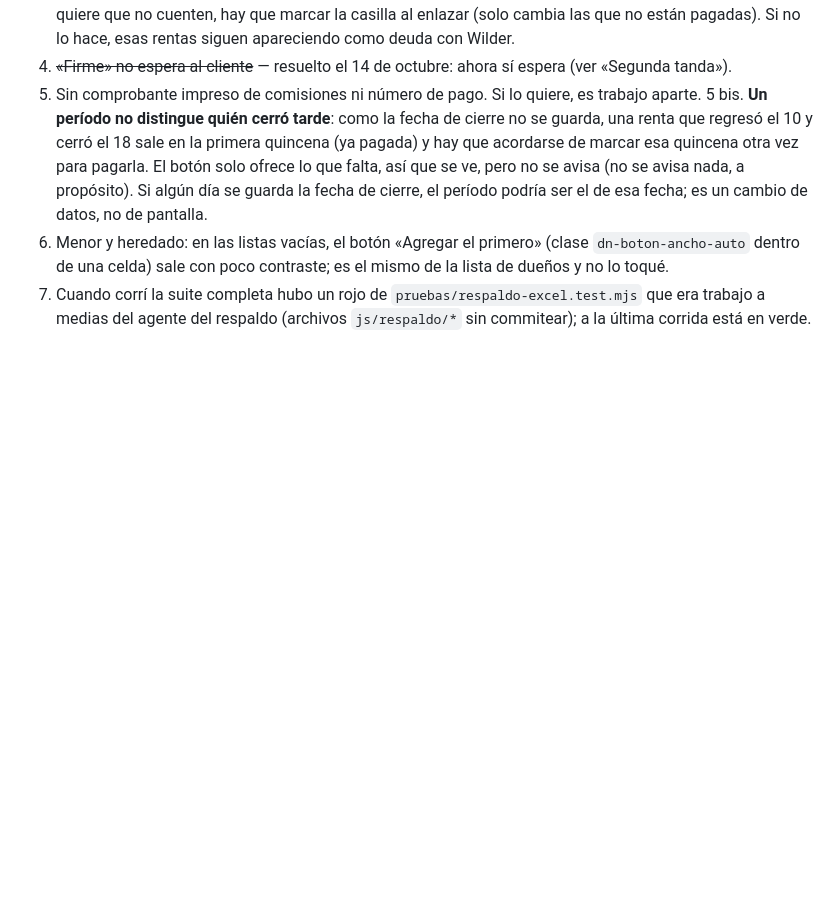
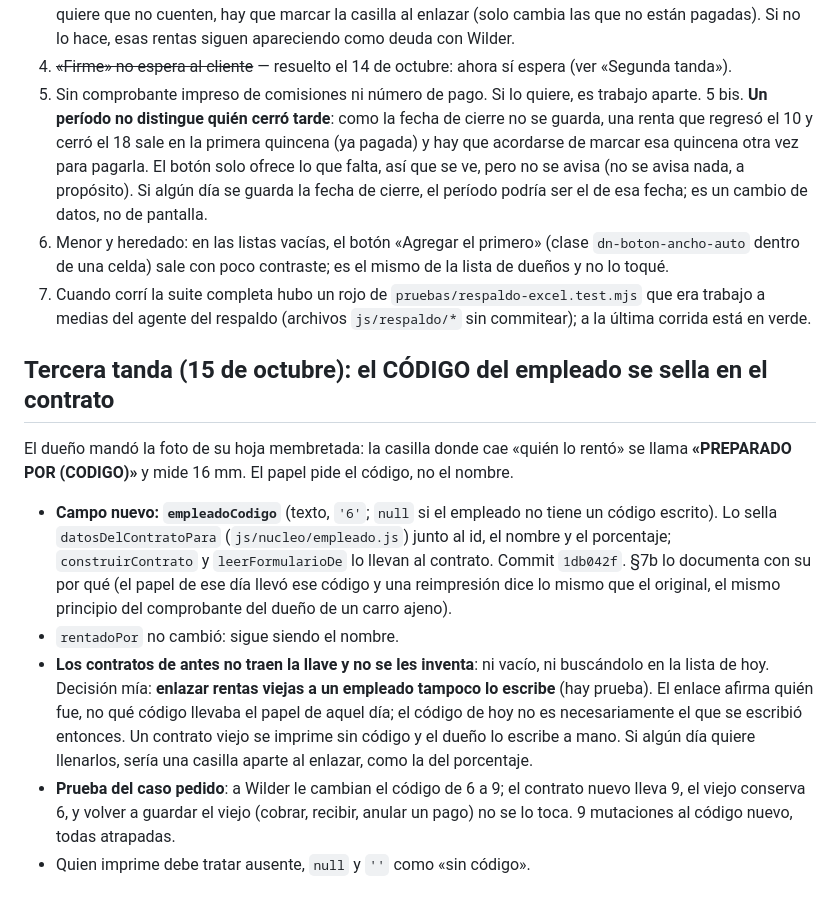
Before and after one commit to bestpriceguatemala/bestprice-contratos, a Markdown page: .superpowers/comisiones-empleados-2026-10-13.md, the part around the change. Drawn GitHub-style; blank space fills up the shorter version.

Commit message:
Informe de comisiones: el codigo del empleado sellado en el contrato
Co-Authored-By: Claude Sonnet 5.5 <noreply@anthropic.com>

```diff
--- a/.superpowers/comisiones-empleados-2026-10-13.md
+++ b/.superpowers/comisiones-empleados-2026-10-13.md
@@ -229,3 +229,21 @@ copia de la nube y no la de la pantalla, y que el total de todos pase por `q()`
    contraste; es el mismo de la lista de dueños y no lo toqué.
 7. Cuando corrí la suite completa hubo un rojo de `pruebas/respaldo-excel.test.mjs` que era trabajo a medias del agente del respaldo
    (archivos `js/respaldo/*` sin commitear); a la última corrida está en verde.
+
+## Tercera tanda (15 de octubre): el CÓDIGO del empleado se sella en el contrato
+
+El dueño mandó la foto de su hoja membretada: la casilla donde cae «quién lo rentó» se llama **«PREPARADO POR (CODIGO)»** y mide 16 mm.
+El papel pide el código, no el nombre.
+
+- **Campo nuevo: `empleadoCodigo`** (texto, `'6'`; `null` si el empleado no tiene un código escrito). Lo sella `datosDelContratoPara`
+  (`js/nucleo/empleado.js`) junto al id, el nombre y el porcentaje; `construirContrato` y `leerFormularioDe` lo llevan al contrato. Commit
+  `1db042f`. §7b lo documenta con su por qué (el papel de ese día llevó ese código y una reimpresión dice lo mismo que el original, el
+  mismo principio del comprobante del dueño de un carro ajeno).
+- `rentadoPor` no cambió: sigue siendo el nombre.
+- **Los contratos de antes no traen la llave y no se les inventa**: ni vacío, ni buscándolo en la lista de hoy. Decisión mía: **enlazar rentas
+  viejas a un empleado tampoco lo escribe** (hay prueba). El enlace afirma quién fue, no qué código llevaba el papel de aquel día; el código
+  de hoy no es necesariamente el que se escribió entonces. Un contrato viejo se imprime sin código y el dueño lo escribe a mano. Si algún día
+  quiere llenarlos, sería una casilla aparte al enlazar, como la del porcentaje.
+- **Prueba del caso pedido**: a Wilder le cambian el código de 6 a 9; el contrato nuevo lleva 9, el viejo conserva 6, y volver a guardar el viejo
+  (cobrar, recibir, anular un pago) no se lo toca. 9 mutaciones al código nuevo, todas atrapadas.
+- Quien imprime debe tratar ausente, `null` y `''` como «sin código».
```
